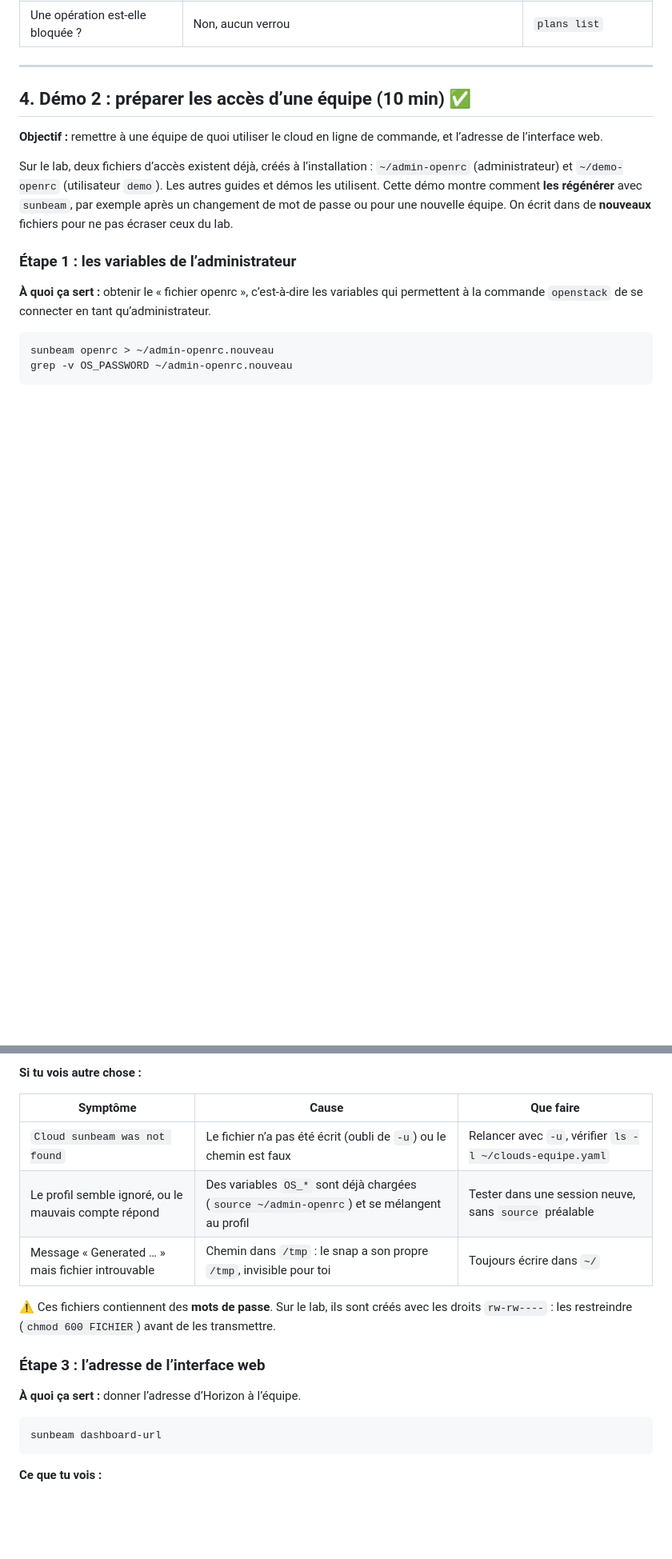
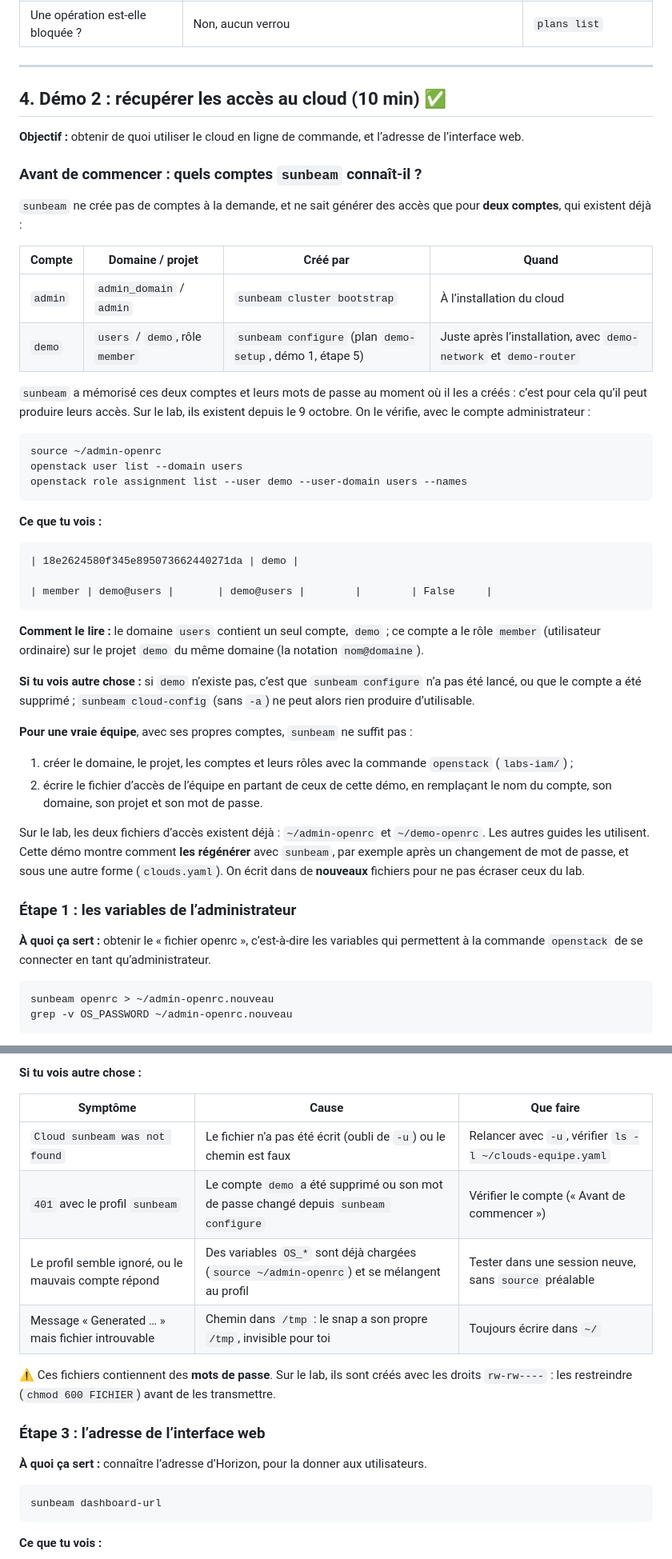
Before and after one commit to mohamedutopios/openstack-sunbeam, a Markdown page: 3-sunbeam-cli/README.md, 2 parts joined by grey strips. Shown at 80% size. GitHub-like rendering; blank space fills up the shorter version.

````diff
--- a/3-sunbeam-cli/README.md
+++ b/3-sunbeam-cli/README.md
@@ -396,11 +396,45 @@ La colonne `Locked` vide signifie qu’**aucune opération n’est en cours**.
 
 ---
 
-## 4. Démo 2 : préparer les accès d’une équipe (10 min) ✅
+## 4. Démo 2 : récupérer les accès au cloud (10 min) ✅
 
-**Objectif :** remettre à une équipe de quoi utiliser le cloud en ligne de commande, et l’adresse de l’interface web.
+**Objectif :** obtenir de quoi utiliser le cloud en ligne de commande, et l’adresse de l’interface web.
 
-Sur le lab, deux fichiers d’accès existent déjà, créés à l’installation : `~/admin-openrc` (administrateur) et `~/demo-openrc` (utilisateur `demo`). Les autres guides et démos les utilisent. Cette démo montre comment **les régénérer** avec `sunbeam`, par exemple après un changement de mot de passe ou pour une nouvelle équipe. On écrit dans de **nouveaux** fichiers pour ne pas écraser ceux du lab.
+### Avant de commencer : quels comptes `sunbeam` connaît-il ?
+
+`sunbeam` ne crée pas de comptes à la demande, et ne sait générer des accès que pour **deux comptes**, qui existent déjà :
+
+| Compte | Domaine / projet | Créé par | Quand |
+|---|---|---|---|
+| `admin` | `admin_domain` / `admin` | `sunbeam cluster bootstrap` | À l’installation du cloud |
+| `demo` | `users` / `demo`, rôle `member` | `sunbeam configure` (plan `demo-setup`, démo 1, étape 5) | Juste après l’installation, avec `demo-network` et `demo-router` |
+
+`sunbeam` a mémorisé ces deux comptes et leurs mots de passe au moment où il les a créés : c’est pour cela qu’il peut produire leurs accès. Sur le lab, ils existent depuis le 9 octobre. On le vérifie, avec le compte administrateur :
+
+```bash
+source ~/admin-openrc
+openstack user list --domain users
+openstack role assignment list --user demo --user-domain users --names
+```
+
+**Ce que tu vois :**
+
+```text
+| 18e2624580f345e895073662440271da | demo |
+
+| member | demo@users |       | demo@users |        |        | False     |
+```
+
+**Comment le lire :** le domaine `users` contient un seul compte, `demo` ; ce compte a le rôle `member` (utilisateur ordinaire) sur le projet `demo` du même domaine (la notation `nom@domaine`).
+
+**Si tu vois autre chose :** si `demo` n’existe pas, c’est que `sunbeam configure` n’a pas été lancé, ou que le compte a été supprimé ; `sunbeam cloud-config` (sans `-a`) ne peut alors rien produire d’utilisable.
+
+**Pour une vraie équipe**, avec ses propres comptes, `sunbeam` ne suffit pas :
+
+1. créer le domaine, le projet, les comptes et leurs rôles avec la commande `openstack` (`labs-iam/`) ;
+2. écrire le fichier d’accès de l’équipe en partant de ceux de cette démo, en remplaçant le nom du compte, son domaine, son projet et son mot de passe.
+
+Sur le lab, les deux fichiers d’accès existent déjà : `~/admin-openrc` et `~/demo-openrc`. Les autres guides les utilisent. Cette démo montre comment **les régénérer** avec `sunbeam`, par exemple après un changement de mot de passe, et sous une autre forme (`clouds.yaml`). On écrit dans de **nouveaux** fichiers pour ne pas écraser ceux du lab.
 
 ### Étape 1 : les variables de l’administrateur
 
@@ -493,6 +548,7 @@ OS_CLIENT_CONFIG_FILE=~/clouds-equipe.yaml openstack --os-cloud sunbeam-admin hy
 | Symptôme | Cause | Que faire |
 |---|---|---|
 | `Cloud sunbeam was not found` | Le fichier n’a pas été écrit (oubli de `-u`) ou le chemin est faux | Relancer avec `-u`, vérifier `ls -l ~/clouds-equipe.yaml` |
+| `401` avec le profil `sunbeam` | Le compte `demo` a été supprimé ou son mot de passe changé depuis `sunbeam configure` | Vérifier le compte (« Avant de commencer ») |
 | Le profil semble ignoré, ou le mauvais compte répond | Des variables `OS_*` sont déjà chargées (`source ~/admin-openrc`) et se mélangent au profil | Tester dans une session neuve, sans `source` préalable |
 | Message « Generated … » mais fichier introuvable | Chemin dans `/tmp` : le snap a son propre `/tmp`, invisible pour toi | Toujours écrire dans `~/` |
 
@@ -500,7 +556,7 @@ OS_CLIENT_CONFIG_FILE=~/clouds-equipe.yaml openstack --os-cloud sunbeam-admin hy
 
 ### Étape 3 : l’adresse de l’interface web
 
-**À quoi ça sert :** donner l’adresse d’Horizon à l’équipe.
+**À quoi ça sert :** connaître l’adresse d’Horizon, pour la donner aux utilisateurs.
 
 ```bash
 sunbeam dashboard-url
````
Also changed, not shown: other parts of 3-sunbeam-cli/README.md (+41 -20 lines).
